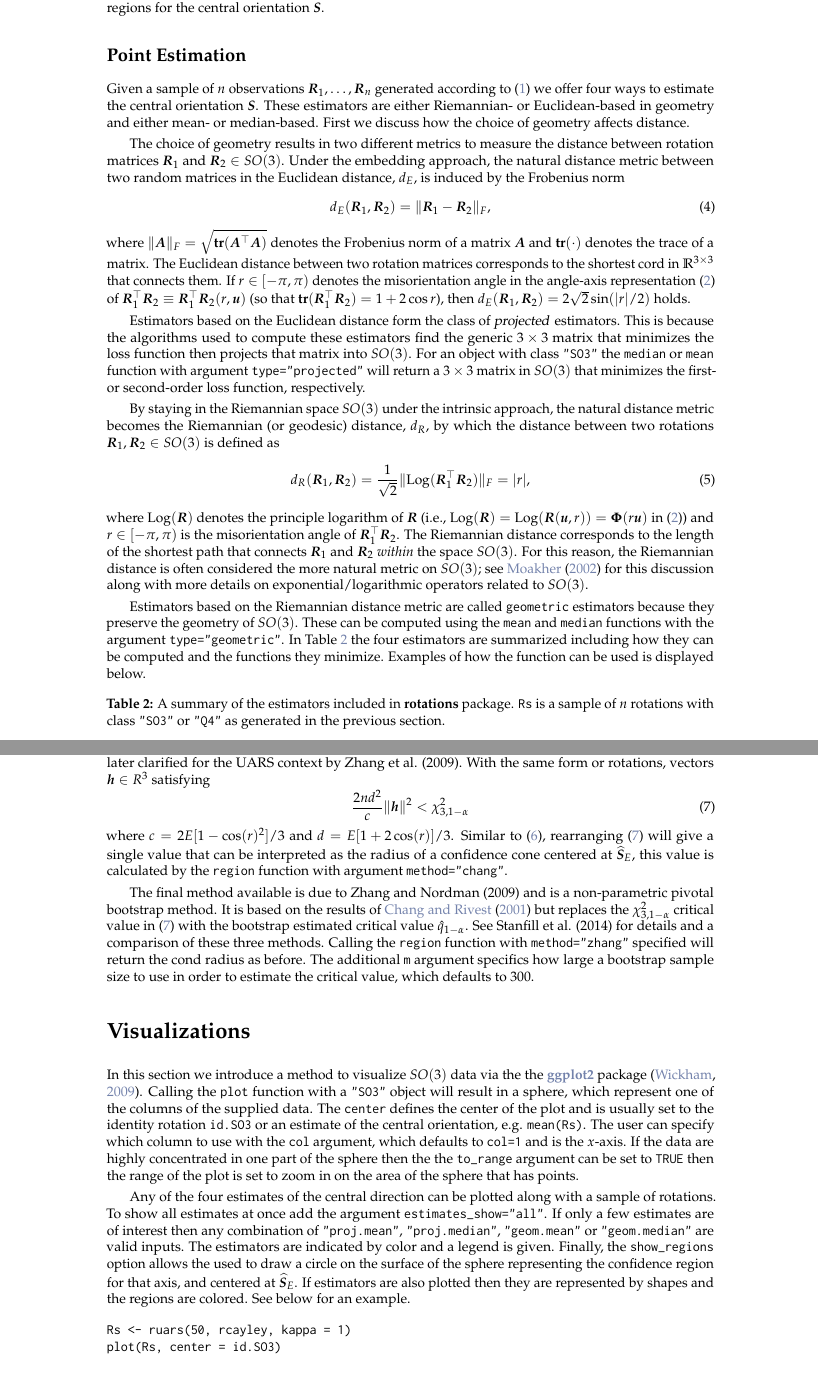
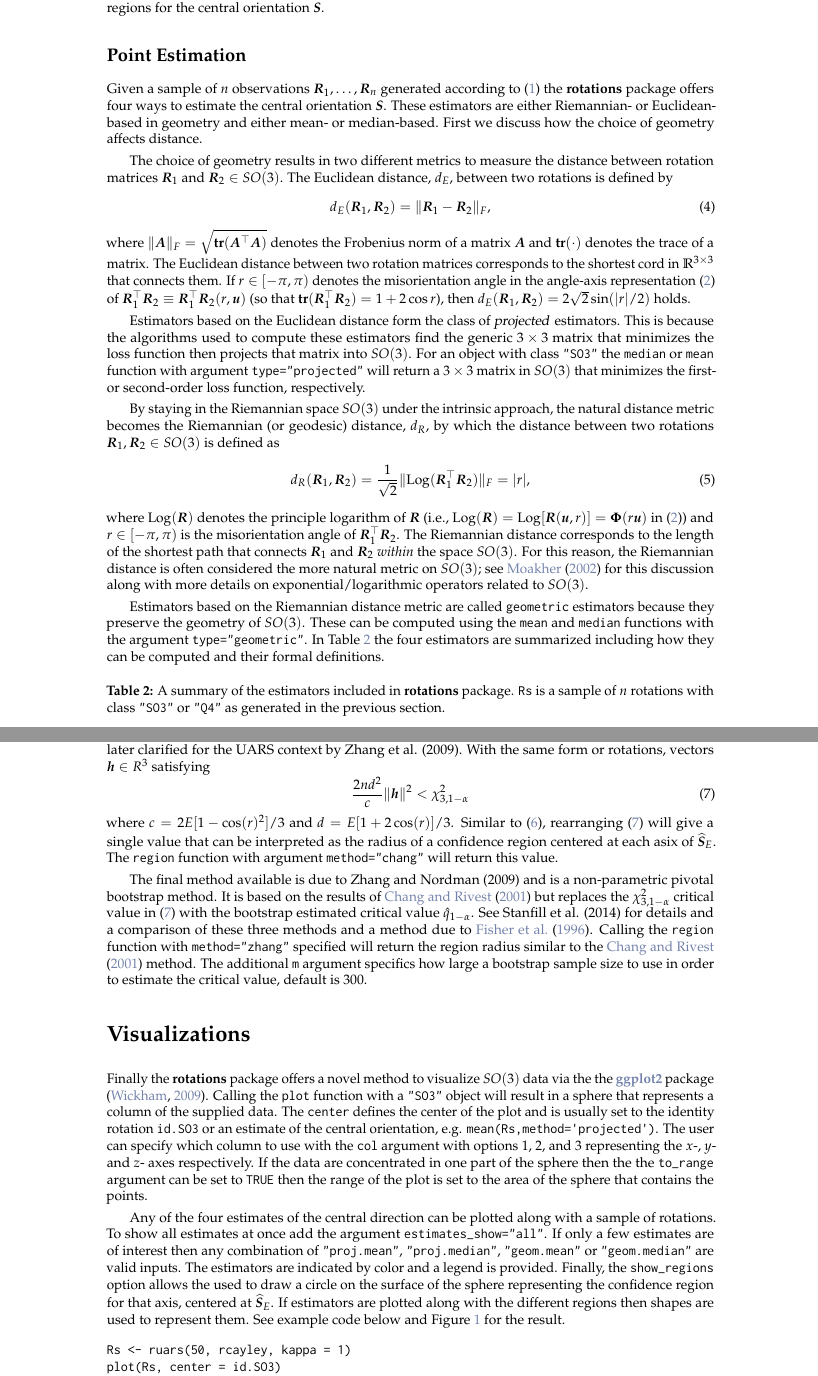
Before and after one commit to stanfill/rotationsC, a LaTeX document (rotations2/inst/Journal/RJwrapper.tex, which reads rotations2/inst/Journal/stanfill-hofmann-genschel.tex): two parts of pages 4 and 5 of 7, joined at a grey line, cut so that both start at the same text. Compiled offline with pdfLaTeX.

Commit message:
finish first round of edits

```diff
--- a/rotations2/inst/Journal/stanfill-hofmann-genschel.tex
+++ b/rotations2/inst/Journal/stanfill-hofmann-genschel.tex
@@ -187,9 +187,9 @@ For a given concentration or circular variance the density, distribution functio
 In this section we present functions in the \pkg{rotations} package to compute point estimates and confidence regions for the central orientation $\bm S$.
 
 \subsection{Point Estimation}
-Given a sample of $n$ observations $\bm R_1,\dots,\bm R_{n}$ generated according to \eqref{eqn:loc_model} we offer four ways to estimate the central orientation $\bm S$.  These estimators are either Riemannian- or Euclidean-based in geometry and either mean- or median-based.  First we discuss how the choice of geometry affects distance.
+Given a sample of $n$ observations $\bm R_1,\dots,\bm R_{n}$ generated according to \eqref{eqn:loc_model} the \pkg{rotations} package offers four ways to estimate the central orientation $\bm S$.  These estimators are either Riemannian- or Euclidean-based in geometry and either mean- or median-based.  First we discuss how the choice of geometry affects distance.
 
-The choice of geometry results in two different metrics to measure the distance between rotation matrices $\bm{R}_1$ and $\bm{R}_2 \in SO(3)$. Under the embedding approach, the natural distance metric between two random matrices in the Euclidean distance, $\Edist$, is induced by the Frobenius norm
+The choice of geometry results in two different metrics to measure the distance between rotation matrices $\bm{R}_1$ and $\bm{R}_2 \in SO(3)$. The Euclidean distance, $\Edist$, between two rotations is defined by
 \begin{equation}
 \label{d_E}
 \Edist(\bm{R}_1,\bm{R}_2)=\|\bm{R}_1-\bm{R}_2\|_F,
@@ -203,9 +203,9 @@ By staying in the Riemannian space $SO(3)$ under the intrinsic approach, the nat
 \label{d_R}
 \Rdist(\bm{R}_1,\bm{R}_2)=  \frac{1}{\sqrt{2}}\|\text{Log}(\bm{R}_1^\top\bm{R}_2)\|_F = |r|,
 \end{equation}
-where $\text{Log}(\bm{R})$ denotes the principle logarithm of $\bm{R}$ (i.e., $\text{Log}(\bm{R}) = \text{Log}(\bm{R}(\bm u,r))= \bm \Phi(r\bm u)$ in \eqref{eqn:angleaxis}) and $r\in[-\pi,\pi)$ is the misorientation angle of $\bm{R}_1^\top \bm{R}_2$.  The Riemannian distance corresponds to the length of the shortest path that connects $\bm{R}_1$ and $\bm{R}_2$ {\it within} the space $SO(3)$. For this reason, the Riemannian distance is often considered the more natural metric on $SO(3)$; see \citet{moakher2002} for this discussion along with more details on exponential/logarithmic operators related to $SO(3)$.
+where $\text{Log}(\bm{R})$ denotes the principle logarithm of $\bm{R}$ (i.e., $\text{Log}(\bm{R}) = \text{Log}[\bm{R}(\bm u,r)]= \bm \Phi(r\bm u)$ in \eqref{eqn:angleaxis}) and $r\in[-\pi,\pi)$ is the misorientation angle of $\bm{R}_1^\top \bm{R}_2$.  The Riemannian distance corresponds to the length of the shortest path that connects $\bm{R}_1$ and $\bm{R}_2$ {\it within} the space $SO(3)$. For this reason, the Riemannian distance is often considered the more natural metric on $SO(3)$; see \citet{moakher2002} for this discussion along with more details on exponential/logarithmic operators related to $SO(3)$.
 
-Estimators based on the Riemannian distance metric are called \code{geometric} estimators because they preserve the geometry of $SO(3)$.  These can be computed using the \code{mean} and \code{median} functions with the argument \code{type="geometric"}.  In Table \ref{tab:ests.sum} the four estimators are summarized including how they can be computed and the functions they minimize.  Examples of how the function can be used is displayed below.
+Estimators based on the Riemannian distance metric are called \code{geometric} estimators because they preserve the geometry of $SO(3)$.  These can be computed using the \code{mean} and \code{median} functions with the argument \code{type="geometric"}.  In Table \ref{tab:ests.sum} the four estimators are summarized including how they can be computed and their formal definitions.  %Examples of how the function can be used is displayed below.
 
 %%\begin{center}
 %\begin{table}[h]
@@ -294,16 +294,16 @@ The second method we consider is based upon a result given by \cite{chang2001} t
 \begin{equation}\label{eqn:mest}
 \frac{2nd^2}{c}\|\bm h\|^2<\chi^2_{3,1-\alpha}
 \end{equation}
-where $c=2E[1-\cos(r)^2]/3$ and $d=E[1+2\cos(r)]/3$.  Similar to \eqref{eqn:prentice}, rearranging \eqref{eqn:mest} will give a single value that can be interpreted as the radius of a confidence cone centered at $\ProjMean$, this value is calculated by the \code{region} function with argument \code{method="chang"}.
+where $c=2E[1-\cos(r)^2]/3$ and $d=E[1+2\cos(r)]/3$.  Similar to \eqref{eqn:prentice}, rearranging \eqref{eqn:mest} will give a single value that can be interpreted as the radius of a confidence region centered at each asix of $\ProjMean$.  The \code{region} function with argument \code{method="chang"} will return this value.
 
-The final method available is due to Zhang and Nordman (2009) and is a non-parametric pivotal bootstrap method.  It is based on the results of \cite{chang2001} but replaces the $\chi^2_{3,1-\alpha}$ critical value in \eqref{eqn:mest} with the bootstrap estimated critical value $\hat{q}_{1-\alpha}$.  See Stanfill et al. (2014) for details and a comparison of these three methods.  Calling the \code{region} function with \code{method="zhang"} specified will return the cond radius as before.  The additional \code{m} argument specifics how large a bootstrap sample size to use in order to estimate the critical value, which defaults to 300.
+The final method available is due to Zhang and Nordman (2009) and is a non-parametric pivotal bootstrap method.  It is based on the results of \cite{chang2001} but replaces the $\chi^2_{3,1-\alpha}$ critical value in \eqref{eqn:mest} with the bootstrap estimated critical value $\hat{q}_{1-\alpha}$.  See Stanfill et al. (2014) for details and a comparison of these three methods and a method due to \cite{fisherhall1996}.  Calling the \code{region} function with \code{method="zhang"} specified will return the region radius similar to the \cite{chang2001} method.  The additional \code{m} argument specifics how large a bootstrap sample size to use in order to estimate the critical value, default is 300.
 
 
 \section{Visualizations}
 
-In this section we introduce a method to visualize $SO(3)$ data via the the \CRANpkg{ggplot2} package \citep{wickham2009}.  Calling the \code{plot} function with a \code{"SO3"} object will result in a sphere, which represent one of the columns of the supplied data.  The \code{center} defines the center of the plot and is usually set to the identity rotation \code{id.SO3} or an estimate of the central orientation, e.g. \code{mean(Rs)}.  The user can specify which column to use with the \code{col} argument, which defaults to \code{col=1} and is the $x$-axis.  If the data are highly concentrated in one part of the sphere then the the \code{to$\_$range} argument can be set to \code{TRUE} then the range of the plot is set to zoom in on the area of the sphere that has points.
+Finally the \pkg{rotations} package offers a novel method to visualize $SO(3)$ data via the the \CRANpkg{ggplot2} package \citep{wickham2009}.  Calling the \code{plot} function with a \code{"SO3"} object will result in a sphere that represents a column of the supplied data.  The \code{center} defines the center of the plot and is usually set to the identity rotation \code{id.SO3} or an estimate of the central orientation, e.g. \code{mean(Rs, method='projected')}.  The user can specify which column to use with the \code{col} argument with options $1$, $2$, and $3$ representing the $x$-, $y$- and $z$- axes respectively.  If the data are concentrated in one part of the sphere then the the \code{to$\_$range} argument can be set to \code{TRUE} then the range of the plot is set to the area of the sphere that contains the points.
 
-Any of the four estimates of the central direction can be plotted along with a sample of rotations. To show all estimates at once add the argument \code{estimates$\_$show="all"}.  If only a few estimates are of interest then any combination of \code{"proj.mean"}, \code{"proj.median"}, \code{"geom.mean"} or \code{"geom.median"} are valid inputs.  The estimators are indicated by color and a legend is given. Finally, the \code{show$\_$regions} option allows the used to draw a circle on the surface of the sphere representing the confidence region for that axis, and centered at $\ProjMean$.  If estimators are also plotted then they are represented by shapes and the regions are colored.  See below for an example.
+Any of the four estimates of the central direction can be plotted along with a sample of rotations. To show all estimates at once add the argument \code{estimates$\_$show="all"}.  If only a few estimates are of interest then any combination of \code{"proj.mean"}, \code{"proj.median"}, \code{"geom.mean"} or \code{"geom.median"} are valid inputs.  The estimators are indicated by color and a legend is provided. Finally, the \code{show$\_$regions} option allows the used to draw a circle on the surface of the sphere representing the confidence region for that axis, centered at $\ProjMean$.  If estimators are plotted along with the different regions then shapes are used to represent them.  See example code below and Figure \ref{figure:eye1} for the result.
 
 \begin{example}
 Rs <- ruars(50, rcayley, kappa = 1)
```
Also changed, not shown: rotations2/inst/Journal/stanfill-hofmann-genschel.bib (+11 -0 lines), rotations2/inst/Journal/stanfill-hofmann-genschel.tex (4 more changed lines), 1 other file.
